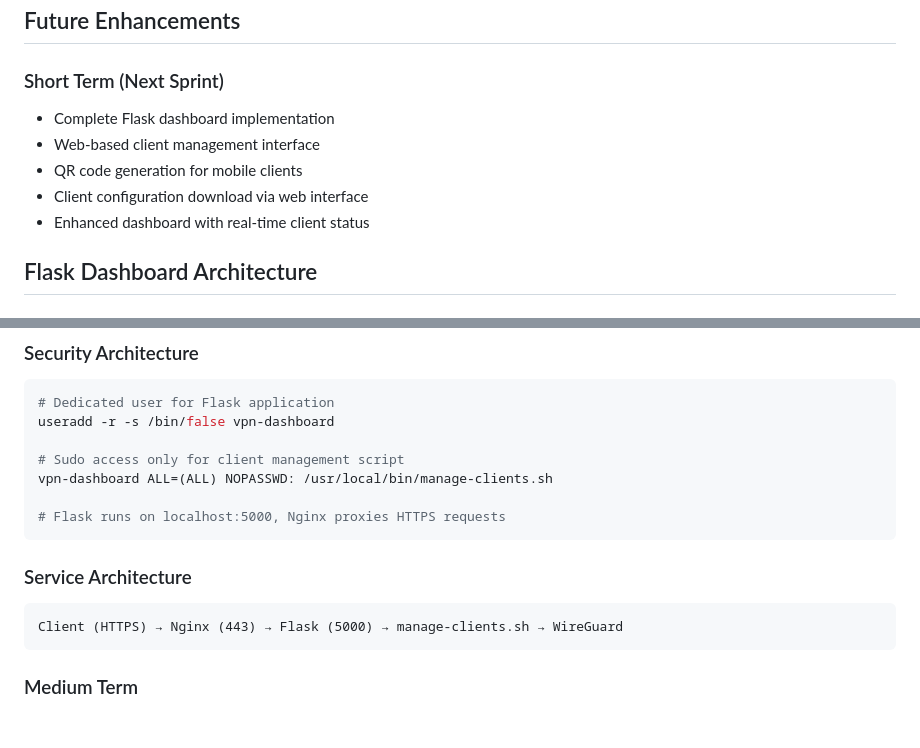
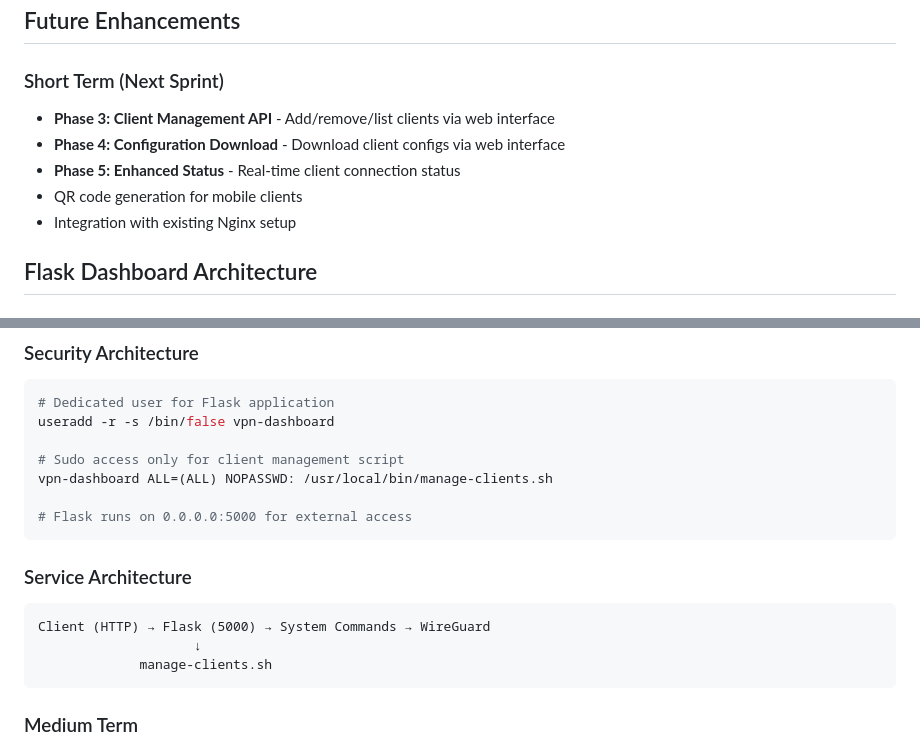
Before and after one commit to Bantu-art/securewave-vpn, a Markdown page: DEVELOPMENT.md, 2 parts joined by grey strips. GitHub-like rendering; blank space fills up the shorter version.

````diff
--- a/DEVELOPMENT.md
+++ b/DEVELOPMENT.md
@@ -390,11 +390,11 @@ get_next_ip() { ... }
 ## Future Enhancements
 
 ### Short Term (Next Sprint)
-- Complete Flask dashboard implementation
-- Web-based client management interface
+- **Phase 3: Client Management API** - Add/remove/list clients via web interface
+- **Phase 4: Configuration Download** - Download client configs via web interface
+- **Phase 5: Enhanced Status** - Real-time client connection status
 - QR code generation for mobile clients
-- Client configuration download via web interface
-- Enhanced dashboard with real-time client status
+- Integration with existing Nginx setup
 
 ## Flask Dashboard Architecture
 
@@ -423,12 +501,14 @@ useradd -r -s /bin/false vpn-dashboard
 # Sudo access only for client management script
 vpn-dashboard ALL=(ALL) NOPASSWD: /usr/local/bin/manage-clients.sh
 
-# Flask runs on localhost:5000, Nginx proxies HTTPS requests
+# Flask runs on 0.0.0.0:5000 for external access
 ```
 
 ### Service Architecture
 ```
-Client (HTTPS) → Nginx (443) → Flask (5000) → manage-clients.sh → WireGuard
+Client (HTTP) → Flask (5000) → System Commands → WireGuard
+                    ↓
+             manage-clients.sh
 ```
 
 ### Medium Term
````
Also changed, not shown: other parts of DEVELOPMENT.md (+78 -0 lines), README.md (+9 -5 lines).
